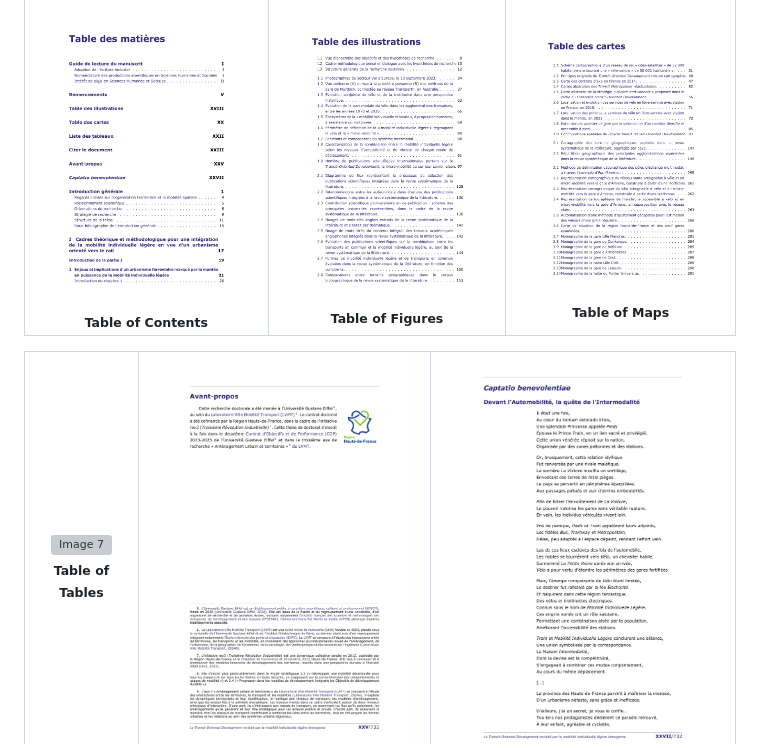
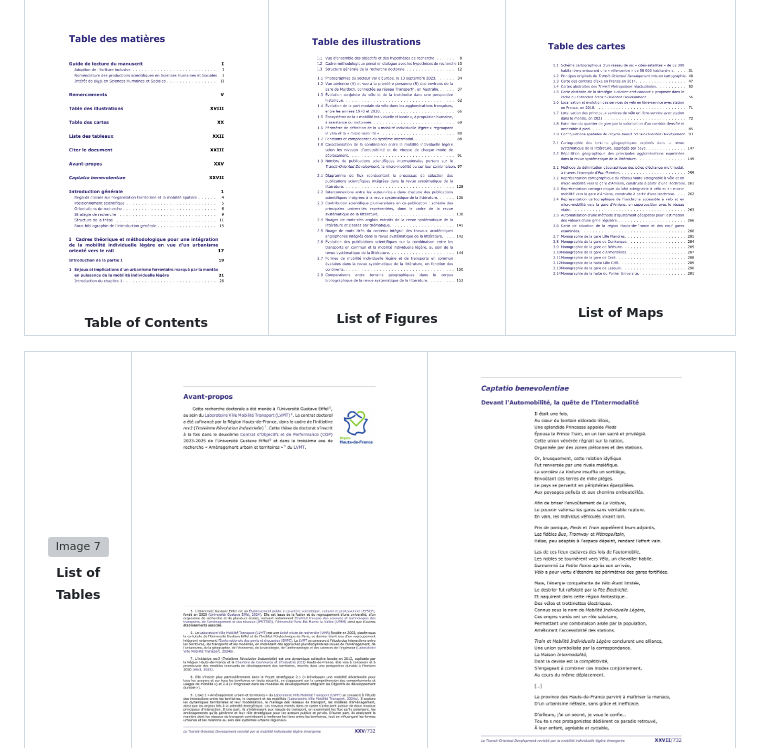
Before and after one commit to dylan-moinse/PhD_Thesis_Dylan_MOINSE_French, a Markdown page: README.md, the part around the change. GitHub-like rendering; grey boxes are pictures that could not be loaded.

```diff
--- a/README.md
+++ b/README.md
@@ -115,12 +115,12 @@ A selection of examples showcasing the structure and style of this extensive 762
       <td align="center" valign="top" style="width: 33%;">
         <img src="readme-pic/05-DM-table-figures.jpg" width="250px;" alt="Image 5"/>
         <br />
-        <sub><b>Table of Figures</b></sub>
+        <sub><b>List of Figures</b></sub>
       </td>
       <td align="center" valign="top" style="width: 33%;">
         <img src="readme-pic/06-DM-table-maps.jpg" width="250px;" alt="Image 6"/>
         <br />
-        <sub><b>Table of Maps</b></sub>
+        <sub><b>List of Maps</b></sub>
       </td>
     </tr>
   </tbody>
@@ -132,7 +132,7 @@ A selection of examples showcasing the structure and style of this extensive 762
       <td align="center" valign="top" style="width: 33%;">
         <img src="readme-pic/07-DM-table-tables.jpg" width="250px;" alt="Image 7"/>
         <br />
-        <sub><b>Table of Tables</b></sub>
+        <sub><b>List of Tables</b></sub>
       </td>
       <td align="center" valign="top" style="width: 33%;">
         <img src="readme-pic/08-DM-foreword.jpg" width="250px;" alt="Image 8"/>
```
